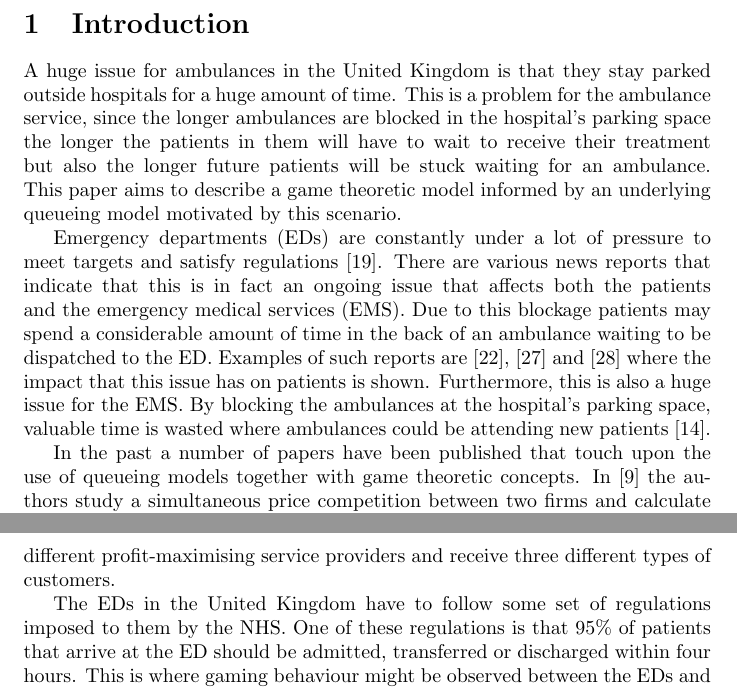
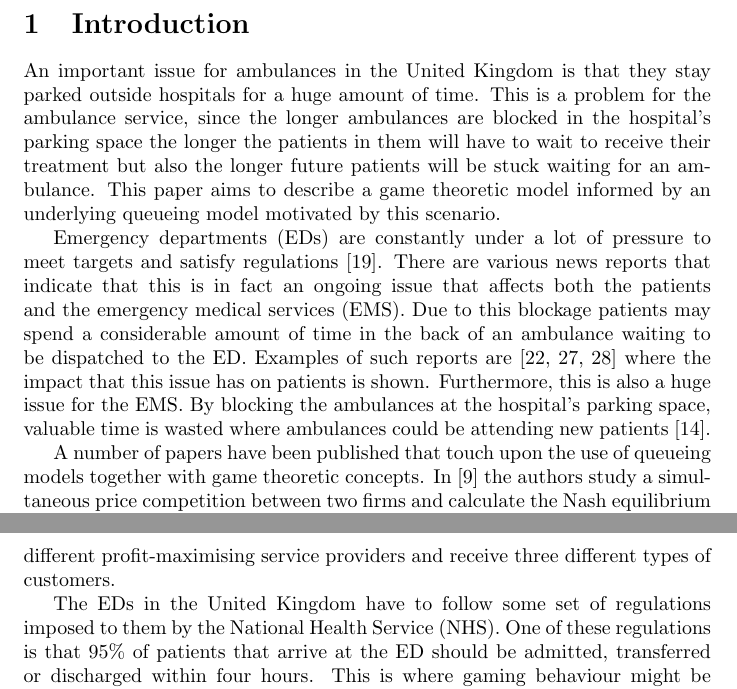
Before and after one commit to MichalisPanayides/ED-EMS-game-paper, a LaTeX document (main.tex, which reads sections/introduction/main.tex): two parts of pages 3 and 4 of 52, joined at a grey line, cut so that both start at the same text. Compiled offline with pdfLaTeX.

Commit message:
Apply minor suggestions from code review
Co-authored-by: Vince Knight <vincent.knight@gmail.com>

```diff
--- a/sections/introduction/main.tex
+++ b/sections/introduction/main.tex
@@ -1,6 +1,6 @@
 \section{Introduction}
 
-A huge issue for ambulances in the United Kingdom is that they stay
+An important issue for ambulances in the United Kingdom is that they stay
 parked outside hospitals for a huge amount of time.
 This is a problem for the ambulance service, since the longer ambulances are
 blocked in the hospital's parking space the longer the patients in them will
@@ -10,18 +10,18 @@ This paper aims to describe a game theoretic model informed by an underlying
 queueing model motivated by this scenario.
 
 Emergency departments (EDs) are constantly under a lot of pressure to meet
-targets and satisfy regulations \cite{EmergencyDepartmentWinterPressures}.
+targets and satisfy regulations~\cite{EmergencyDepartmentWinterPressures}.
 There are various news reports that indicate that this is in fact an ongoing
 issue that affects both the patients and the emergency medical services (EMS).
 Due to this blockage patients may spend a considerable amount of time in the
 back of an ambulance waiting to be dispatched to the ED.
-Examples of such reports are \cite{mirror}, \cite{thenews} and \cite{bmj} where
+Examples of such reports are \cite{mirror, thenews, bmj} where
 the impact that this issue has on patients is shown.
 Furthermore, this is also a huge issue for the EMS.
 By blocking the ambulances at the hospital's parking space, valuable time is
 wasted where ambulances could be attending new patients \cite{eastanglia}.
 
-In the past a number of papers have been published that touch upon the use of
+A number of papers have been published that touch upon the use of
 queueing models together with game theoretic concepts.
 In \cite{FirmCompetition} the authors study a simultaneous price competition
 between two firms and calculate the Nash equilibrium both for identical and
@@ -65,7 +65,7 @@ queues that are ran by two different profit-maximising service providers and
 receive three different types of customers.
 
 The EDs in the United Kingdom have to follow some set of regulations imposed to
-them by the NHS.
+them by the National Health Service (NHS).
 One of these regulations is that 95\% of patients that arrive at the ED should
 be admitted, transferred or discharged within four hours.
 This is where gaming behaviour might be observed between the EDs and the EMS.
```
